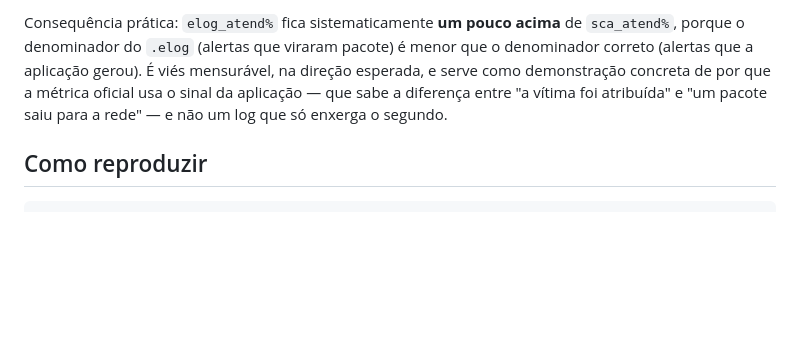
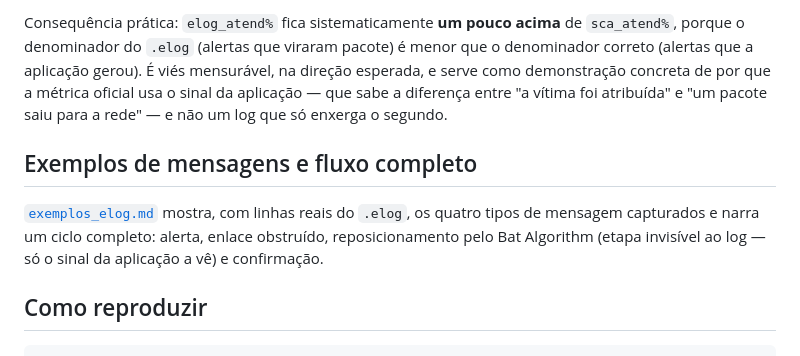
Before and after one commit to ropacz/sistema-uav-swarm, a Markdown page: analysis/audit/README.md, the part around the change. Drawn GitHub-style; blank space fills up the shorter version.

````diff
--- a/analysis/audit/README.md
+++ b/analysis/audit/README.md
@@ -104,6 +104,10 @@ que a métrica oficial usa o sinal da aplicação — que sabe a diferença entr
 "a vítima foi atribuída" e "um pacote saiu para a rede" — e não um log que só
 enxerga o segundo.
 
+## Exemplos de mensagens e fluxo completo
+
+[`exemplos_elog.md`](exemplos_elog.md) mostra, com linhas reais do `.elog`, os quatro tipos de mensagem capturados e narra um ciclo completo: alerta, enlace obstruído, reposicionamento pelo Bat Algorithm (etapa invisível ao log — só o sinal da aplicação a vê) e confirmação.
+
 ## Como reproduzir
 
 ```bash
````
Also changed, not shown: analysis/audit/exemplos_elog.md (added, +178 -0 lines).
